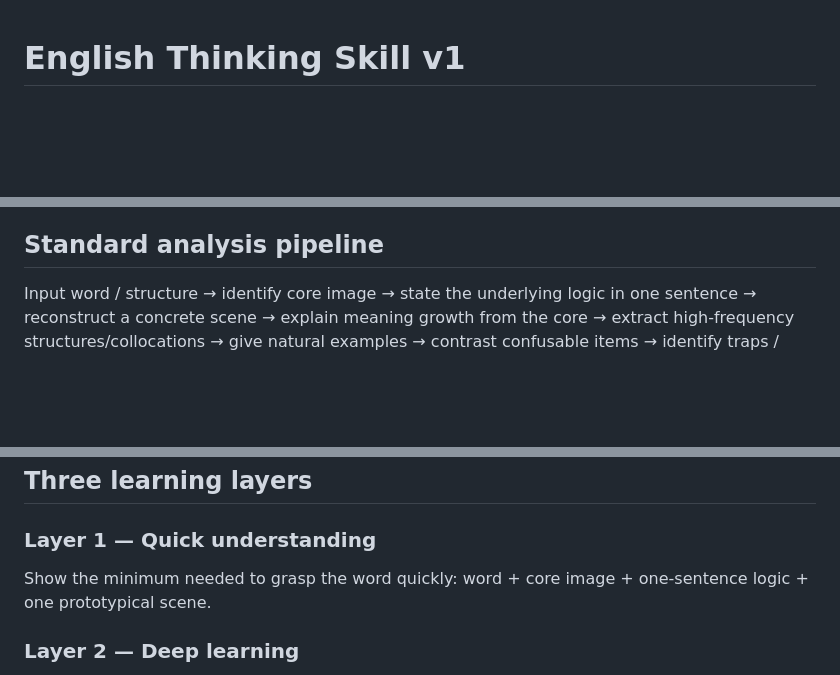
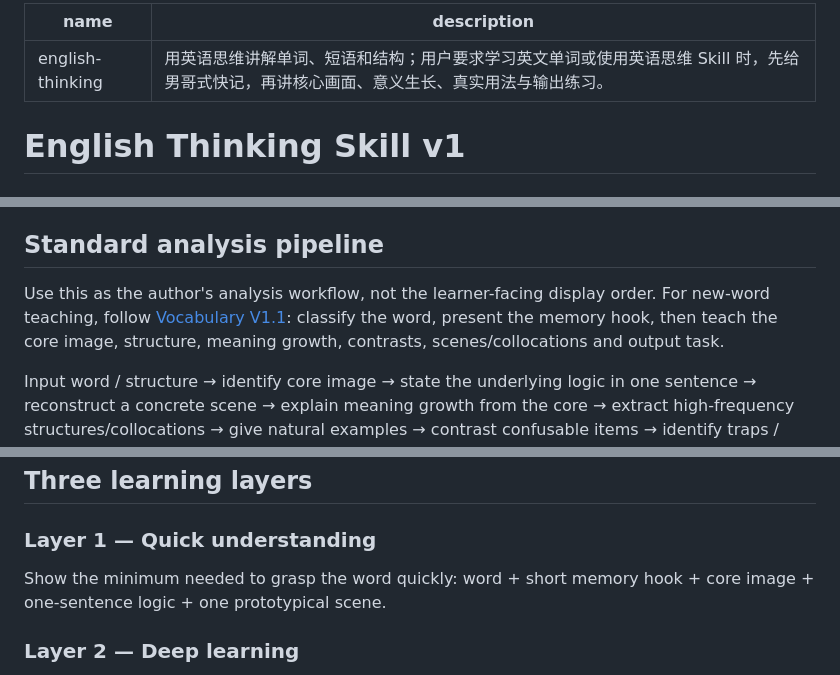
Before and after one commit to weitianhua8-oss/english-thinking-system, a Markdown page: skills/english-thinking/SKILL.md, 3 parts joined by grey strips. GitHub-like rendering; blank space fills up the shorter version.

Commit message:
docs: integrate Nange-style memory hooks into English Thinking

```diff
--- a/skills/english-thinking/SKILL.md
+++ b/skills/english-thinking/SKILL.md
@@ -1,3 +1,8 @@
+---
+name: english-thinking
+description: 用英语思维讲解单词、短语和结构；用户要求学习英文单词或使用英语思维 Skill 时，先给男哥式快记，再讲核心画面、意义生长、真实用法与输出练习。
+---
+
 # English Thinking Skill v1
 
 ## Purpose
@@ -12,6 +17,8 @@ Turn English learning from Chinese-translation memorization into scene-based con
 6. Etymology/root/affix is auxiliary: include it only when it materially helps explain the core image or supports transfer to related words. Never let etymology replace the modern semantic core.
 
 ## Standard analysis pipeline
+Use this as the author's analysis workflow, not the learner-facing display order. For new-word teaching, follow [Vocabulary V1.1](../../docs/english-thinking-os/vocabulary/NEW_WORD_TEACHING_STANDARD_V1_1.md): classify the word, present the memory hook, then teach the core image, structure, meaning growth, contrasts, scenes/collocations and output task.
+
 Input word / structure
 → identify core image
 → state the underlying logic in one sentence
@@ -72,7 +81,7 @@ The purpose of these examples is not to freeze every usage into a slogan, but to
 
 ## Three learning layers
 ### Layer 1 — Quick understanding
-Show the minimum needed to grasp the word quickly: word + core image + one-sentence logic + one prototypical scene.
+Show the minimum needed to grasp the word quickly: word + short memory hook + core image + one-sentence logic + one prototypical scene.
 
 ### Layer 2 — Deep learning
 Reveal meaning growth, scenes, collocations, examples, confusable contrasts, pitfalls and useful morphology/etymology.
```
Also changed, not shown: other parts of skills/english-thinking/SKILL.md (+2 -0 lines).
